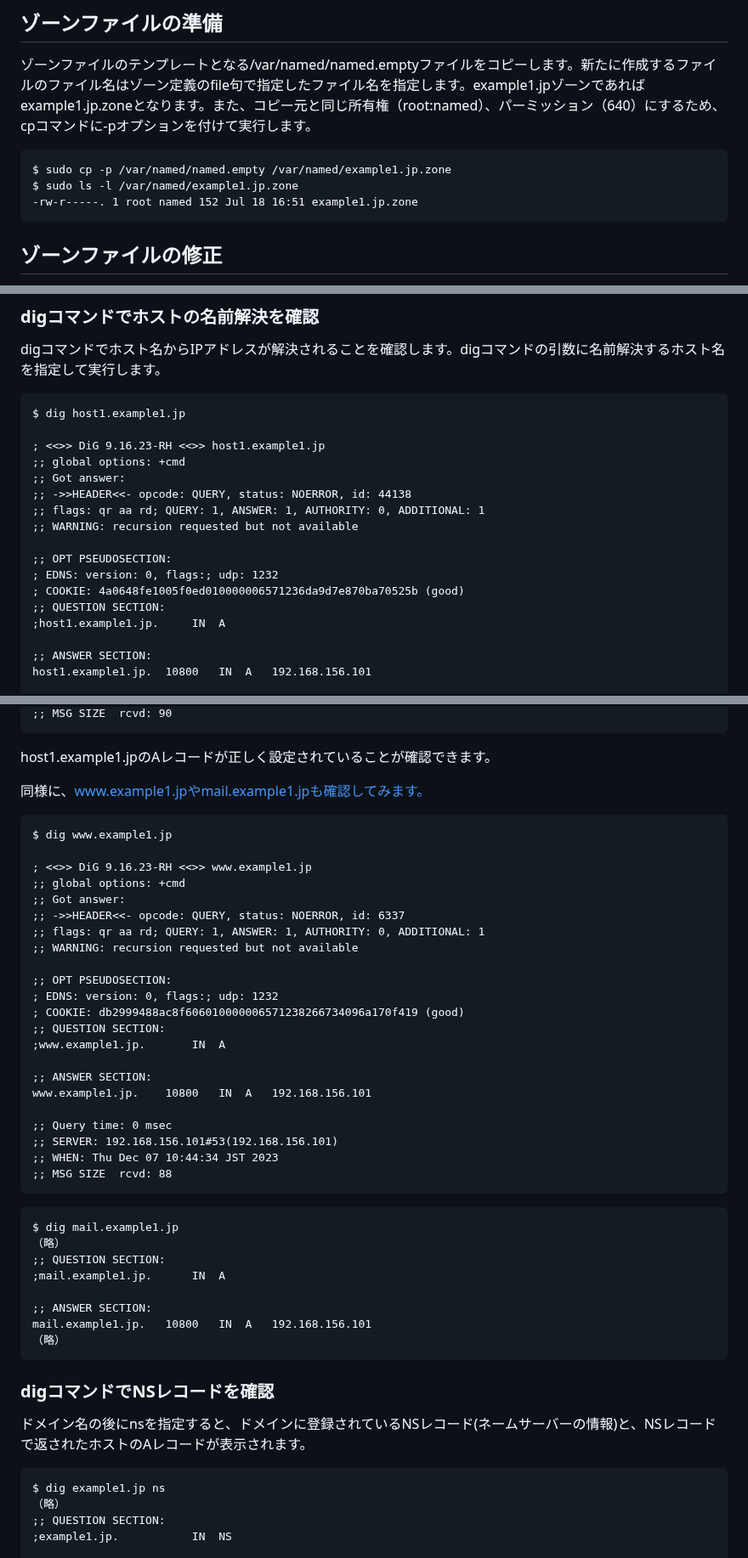
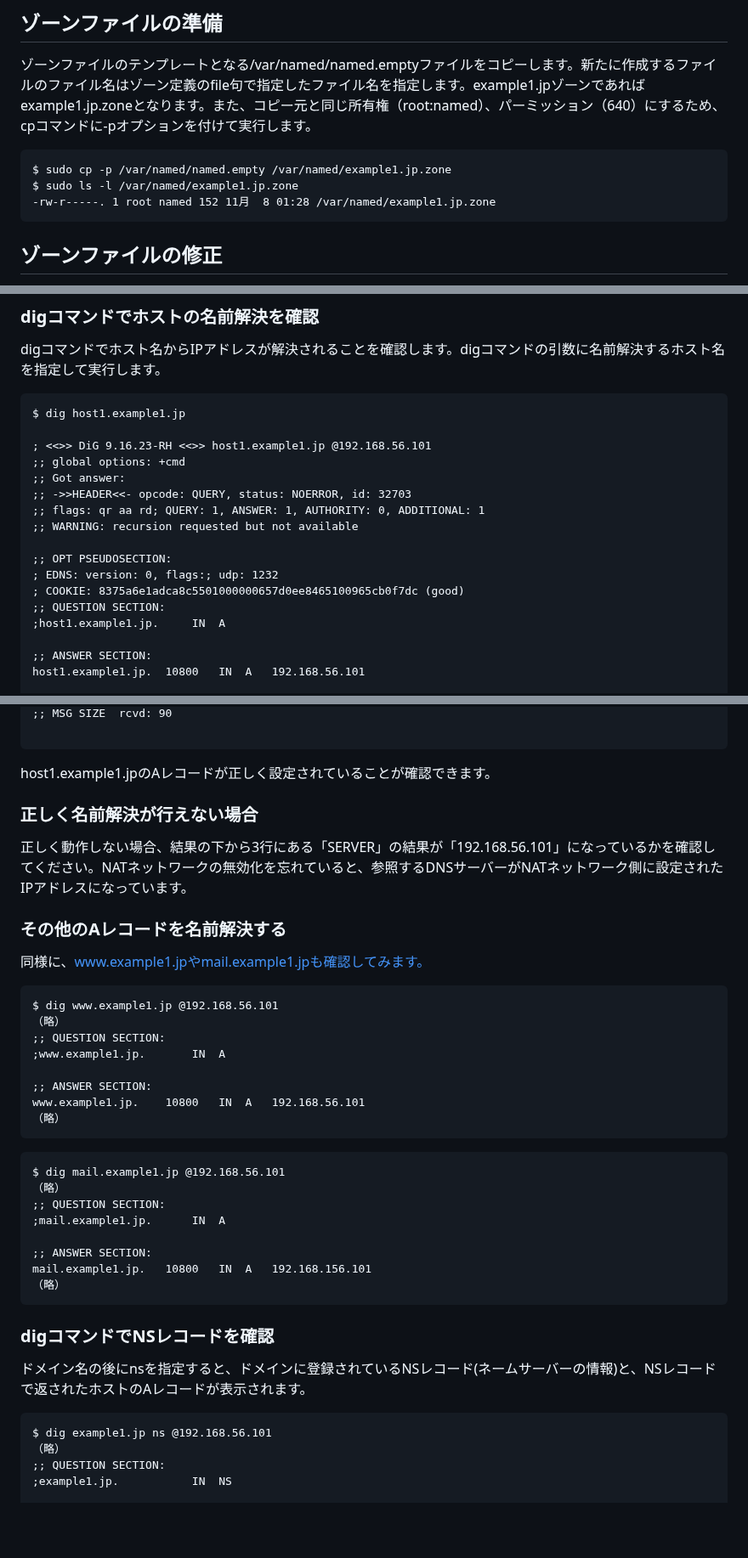
Before and after one commit to lpi-japan/server-text, a Markdown page: Chapter5.md, 3 parts joined by grey strips. Shown at 85% size. GitHub-like rendering; blank space fills up the shorter version.

````diff
--- a/Chapter5.md
+++ b/Chapter5.md
@@ -275,7 +275,7 @@ zone "example1.jp" IN {
 ```
 $ sudo cp -p /var/named/named.empty /var/named/example1.jp.zone
 $ sudo ls -l /var/named/example1.jp.zone
--rw-r-----. 1 root named 152 Jul 18 16:51 example1.jp.zone
+-rw-r-----. 1 root named 152 11月  8 01:28 /var/named/example1.jp.zone
 ```
 
 ## ゾーンファイルの修正
@@ -431,20 +501,20 @@ digコマンドでホスト名からIPアドレスが解決されることを確
 ```
 $ dig host1.example1.jp
 
-; <<>> DiG 9.16.23-RH <<>> host1.example1.jp
+; <<>> DiG 9.16.23-RH <<>> host1.example1.jp @192.168.56.101
 ;; global options: +cmd
 ;; Got answer:
-;; ->>HEADER<<- opcode: QUERY, status: NOERROR, id: 44138
+;; ->>HEADER<<- opcode: QUERY, status: NOERROR, id: 32703
 ;; flags: qr aa rd; QUERY: 1, ANSWER: 1, AUTHORITY: 0, ADDITIONAL: 1
 ;; WARNING: recursion requested but not available
 
 ;; OPT PSEUDOSECTION:
 ; EDNS: version: 0, flags:; udp: 1232
-; COOKIE: 4a0648fe1005f0ed010000006571236da9d7e870ba70525b (good)
+; COOKIE: 8375a6e1adca8c5501000000657d0ee8465100965cb0f7dc (good)
 ;; QUESTION SECTION:
 ;host1.example1.jp.		IN	A
 
 ;; ANSWER SECTION:
-host1.example1.jp.	10800	IN	A	192.168.156.101
+host1.example1.jp.	10800	IN	A	192.168.56.101
 
 ;; Query time: 0 msec
@@ -453,37 +523,28 @@ host1.example1.jp.	10800	IN	A	192.168.156.101
 ;; MSG SIZE  rcvd: 90
+
 ```
 
 host1.example1.jpのAレコードが正しく設定されていることが確認できます。
 
+### 正しく名前解決が行えない場合
+正しく動作しない場合、結果の下から3行にある「SERVER」の結果が「192.168.56.101」になっているかを確認してください。NATネットワークの無効化を忘れていると、参照するDNSサーバーがNATネットワーク側に設定されたIPアドレスになっています。
+
+### その他のAレコードを名前解決する
 同様に、www.example1.jpやmail.example1.jpも確認してみます。
 
 ```
-$ dig www.example1.jp
-
-; <<>> DiG 9.16.23-RH <<>> www.example1.jp
-;; global options: +cmd
-;; Got answer:
-;; ->>HEADER<<- opcode: QUERY, status: NOERROR, id: 6337
-;; flags: qr aa rd; QUERY: 1, ANSWER: 1, AUTHORITY: 0, ADDITIONAL: 1
-;; WARNING: recursion requested but not available
-
-;; OPT PSEUDOSECTION:
-; EDNS: version: 0, flags:; udp: 1232
-; COOKIE: db2999488ac8f606010000006571238266734096a170f419 (good)
+$ dig www.example1.jp @192.168.56.101
+（略）
 ;; QUESTION SECTION:
 ;www.example1.jp.		IN	A
 
 ;; ANSWER SECTION:
-www.example1.jp.	10800	IN	A	192.168.156.101
-
-;; Query time: 0 msec
-;; SERVER: 192.168.156.101#53(192.168.156.101)
-;; WHEN: Thu Dec 07 10:44:34 JST 2023
-;; MSG SIZE  rcvd: 88
+www.example1.jp.	10800	IN	A	192.168.56.101
+（略）
 ```
 
 ```
-$ dig mail.example1.jp
+$ dig mail.example1.jp @192.168.56.101
 （略）
 ;; QUESTION SECTION:
 ;mail.example1.jp.		IN	A
@@ -497,7 +558,7 @@ mail.example1.jp.	10800	IN	A	192.168.156.101
 ドメイン名の後にnsを指定すると、ドメインに登録されているNSレコード(ネームサーバーの情報)と、NSレコードで返されたホストのAレコードが表示されます。
 
 ```
-$ dig example1.jp ns
+$ dig example1.jp ns @192.168.56.101
 （略）
 ;; QUESTION SECTION:
 ;example1.jp.			IN	NS
````
Also changed, not shown: other parts of Chapter5.md (+89 -19 lines).
